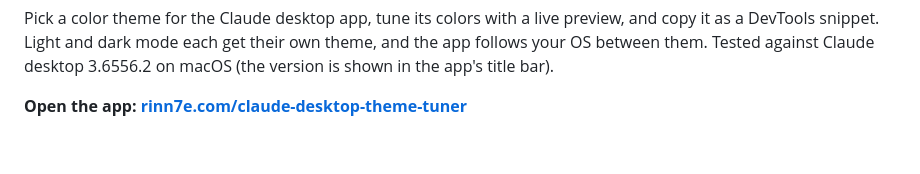
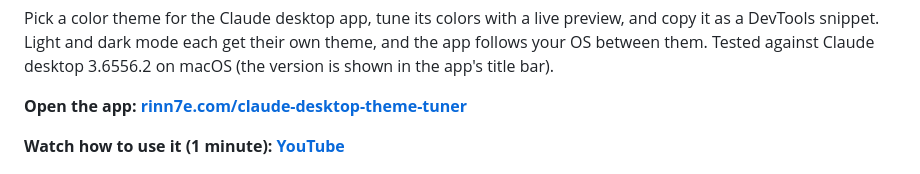
Before and after one commit to rinn7e/claude-desktop-theme-tuner, a Markdown page: README.md, the part around one of its changes. GitHub-like rendering; blank space fills up the shorter version.

Commit message:
Link the YouTube demo from the README

```diff
--- a/README.md
+++ b/README.md
@@ -21,6 +22,8 @@ own theme, and the app follows your OS between them. Tested against Claude
 desktop 3.6556.2 on macOS (the version is shown in the app's title bar).
 
 **Open the app: [rinn7e.com/claude-desktop-theme-tuner](https://rinn7e.com/claude-desktop-theme-tuner/)**
+
+**Watch how to use it (1 minute): [YouTube](https://www.youtube.com/watch?v=DfnZwI23iNM)**
 
 <p align="center">
   <img src="doc/screenshot.png" alt="The tuner: customizer and snippet on the left, light and dark previews of the Claude app on the right">
```
Also changed, not shown: other parts of README.md (+1 -0 lines).
